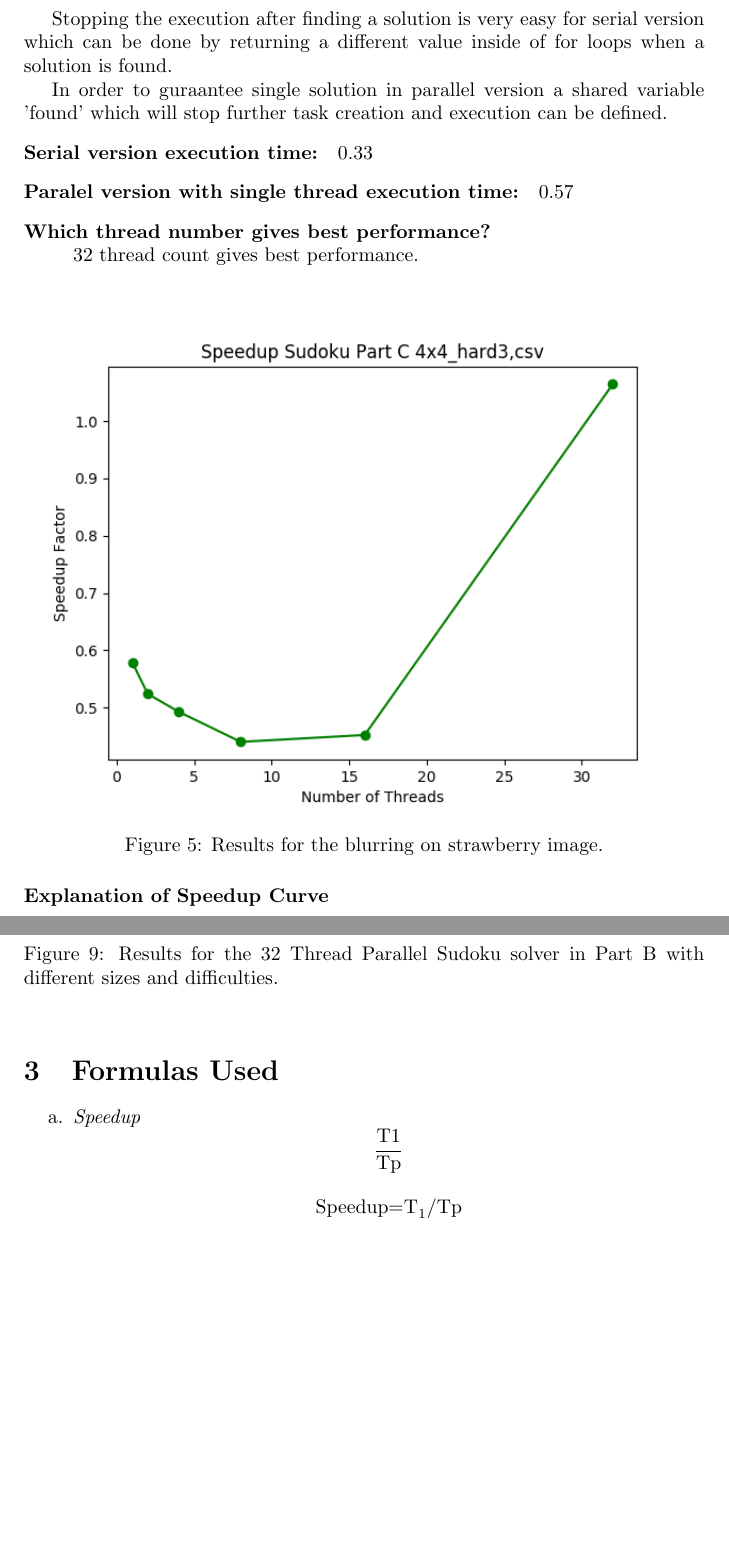
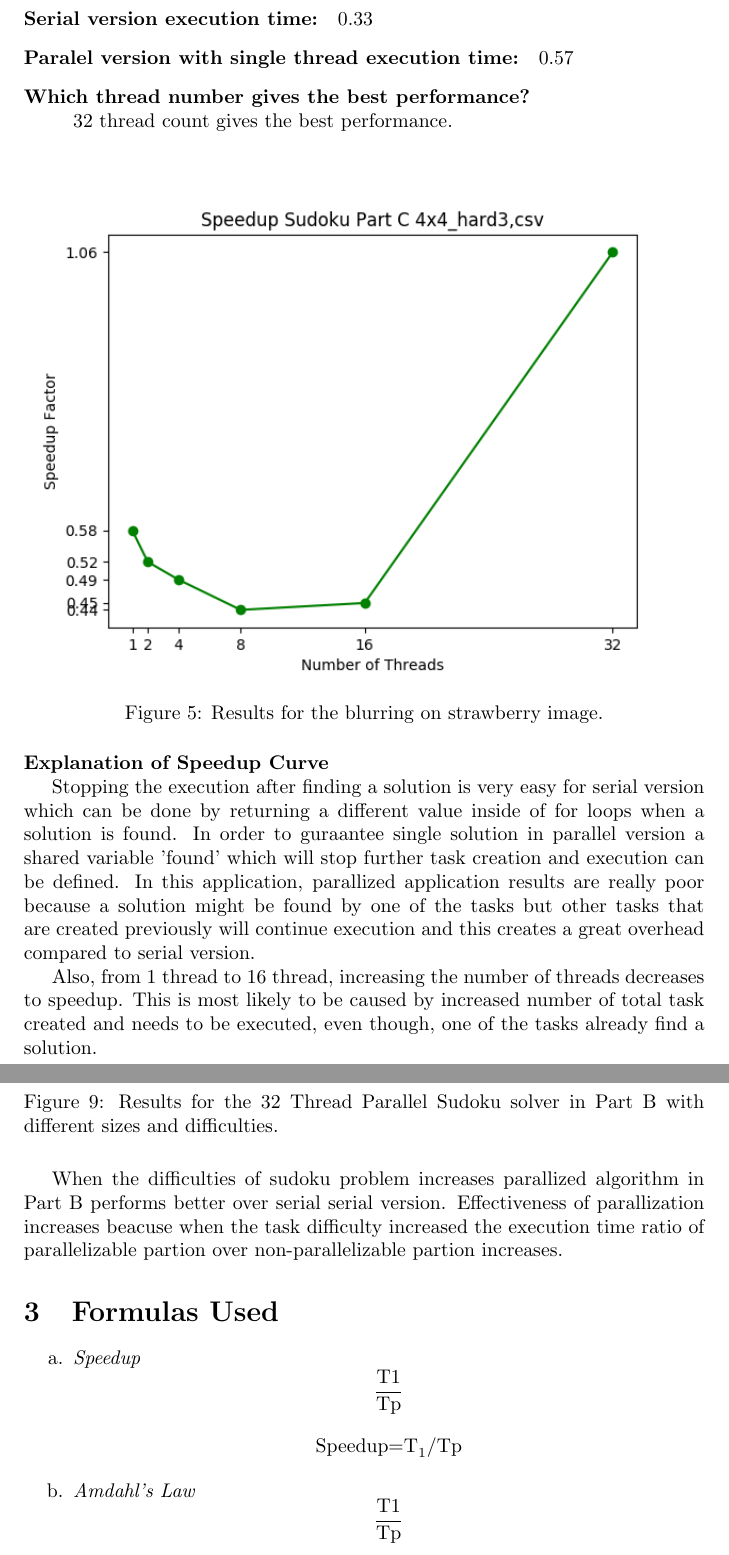
Before and after one commit to berkaybarlas/Parallel-Programming, a LaTeX document (A1/A1-report.tex): two parts of pages 6 and 10 of 10, joined at a grey line, cut so that both start at the same text, the shorter picture padded with empty space. Compiled offline with pdfLaTeX.

Commit message:
new analaysis to report

```diff
--- a/A1/A1-report.tex
+++ b/A1/A1-report.tex
@@ -227,17 +228,11 @@ different values.\\
 \newpage
 
 \subsubsection{Part C}
-\tab Stopping the execution after finding a solution is very easy for
-serial version which can be done by returning a different value
-inside of for loops when a solution is found.
-\newline
-\tab In order to guraantee single solution in parallel version a shared variable 'found'
-which will stop further task creation and execution can be defined.
 \begin{description}
 \item[Serial version execution time: ] 0.33
 \item[Paralel version with single thread execution time: ] 0.57
-\item[Which thread number gives best performance?]\hfill \\
-32 thread count gives best performance.
+\item[Which thread number gives the best performance?]\hfill \\
+32 thread count gives the best performance.
 \end{description}
 
 \begin{figure}[!htb]
@@ -247,7 +242,17 @@ which will stop further task creation and execution can be defined.
 \end{figure}
 \textbf{Explanation of Speedup Curve}
 \\
-\tab
+\tab Stopping the execution after finding a solution is very easy for
+serial version which can be done by returning a different value
+inside of for loops when a solution is found.
+In order to guraantee single solution in parallel version a shared variable 'found'
+which will stop further task creation and execution can be defined.
+In this application, parallized application results are really poor
+because a solution might be found by one of the tasks but other tasks that are created previously
+will continue execution and this creates a great overhead compared to serial version.
+\\ \tab Also, from 1 thread to 16 thread, increasing the number of threads decreases to speedup.
+This is most likely to be caused by increased number of total task created and needs to be executed, even though,
+one of the tasks already find a solution.
 \newpage
 
 \subsection{Thread Binding Test}
@@ -315,7 +320,9 @@ by the other, avoiding a costly memory access.
     \includegraphics[width=1\linewidth]{./img/grids_part_2_B.png}
     \caption{Results for the 32 Thread Parallel Sudoku solver in Part B with different sizes and difficulties.}
 \end{figure}
-
+\tab When the difficulties of sudoku problem increases parallized algorithm in Part B performs better
+over serial serial version. Effectiveness of parallization increases beacuse when the task difficulty
+increased the execution time ratio of parallelizable partion over non-parallelizable partion increases.
 
 %----------------------------------------------------------------------------------------
 %	SECTION 6
@@ -332,6 +339,13 @@ by the other, avoiding a costly memory access.
     \end{equation*}
     \begin{center}\ce{Speedup = T1 / Tp}\end{center}
 \end{item}
+\begin{item}
+    \emph{Amdahl's Law}
+    \begin{equation*}
+    \frac{\mathrm{T1}}{\mathrm{Tp}}
+    %\begin{center}\ce{}\end{center}
+    \end{equation*}
+\end{item}
 \end{enumerate}
 
 
```
Also changed, not shown: A1/A1-report.pdf, A1/img/binding_part_1_B_coffee.png, A1/img/binding_part_1_B_strawberry.png, A1/img/binding_part_2_A.png, A1/img/binding_part_2_B.png, A1/img/binding_part_2_C.png, A1/img/grids_part_2_B.png, A1/img/speedup_part_1_A.png, A1/img/speedup_part_1_A_strawberry.png, A1/img/speedup_part_2_A.png, A1/img/speedup_part_2_B.png, A1/img/speedup_part_2_C.png, A1/A1-report.tex (25 more changed lines), 13 other files. Lines whose indentation alone changed are shown as unchanged.
